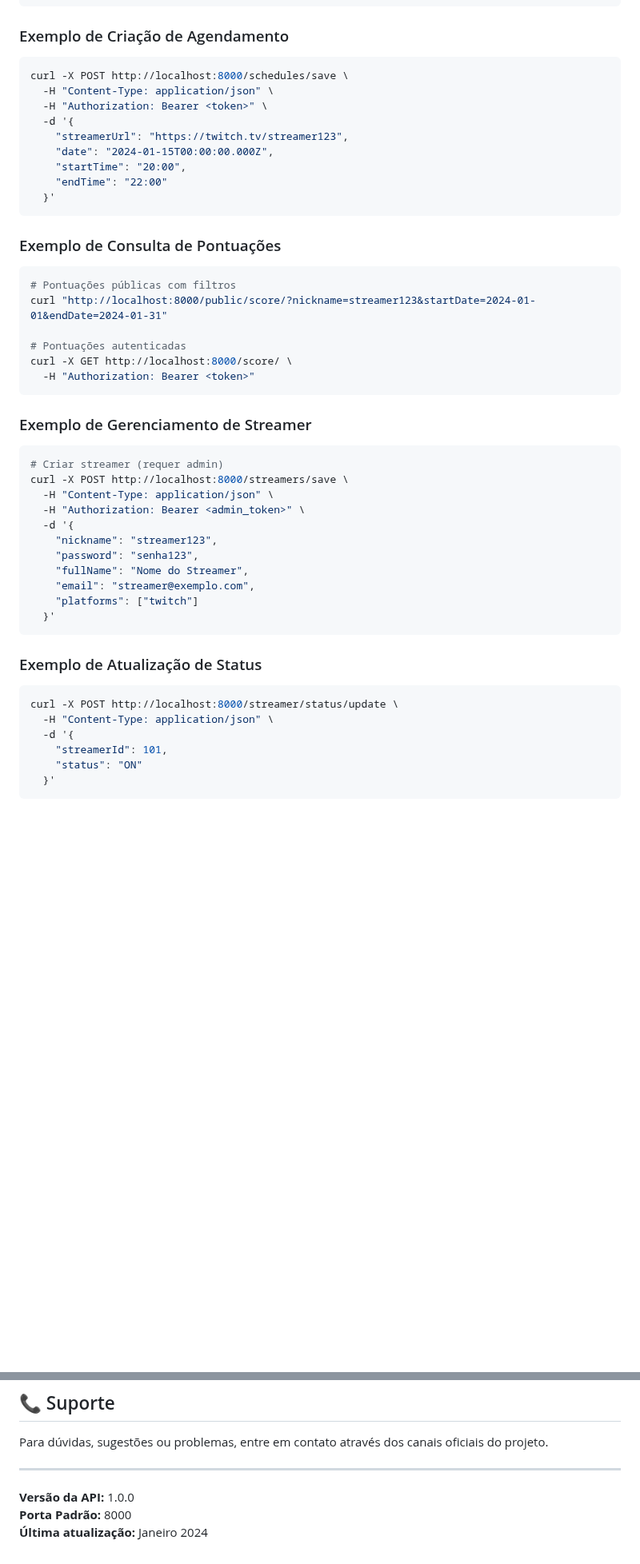
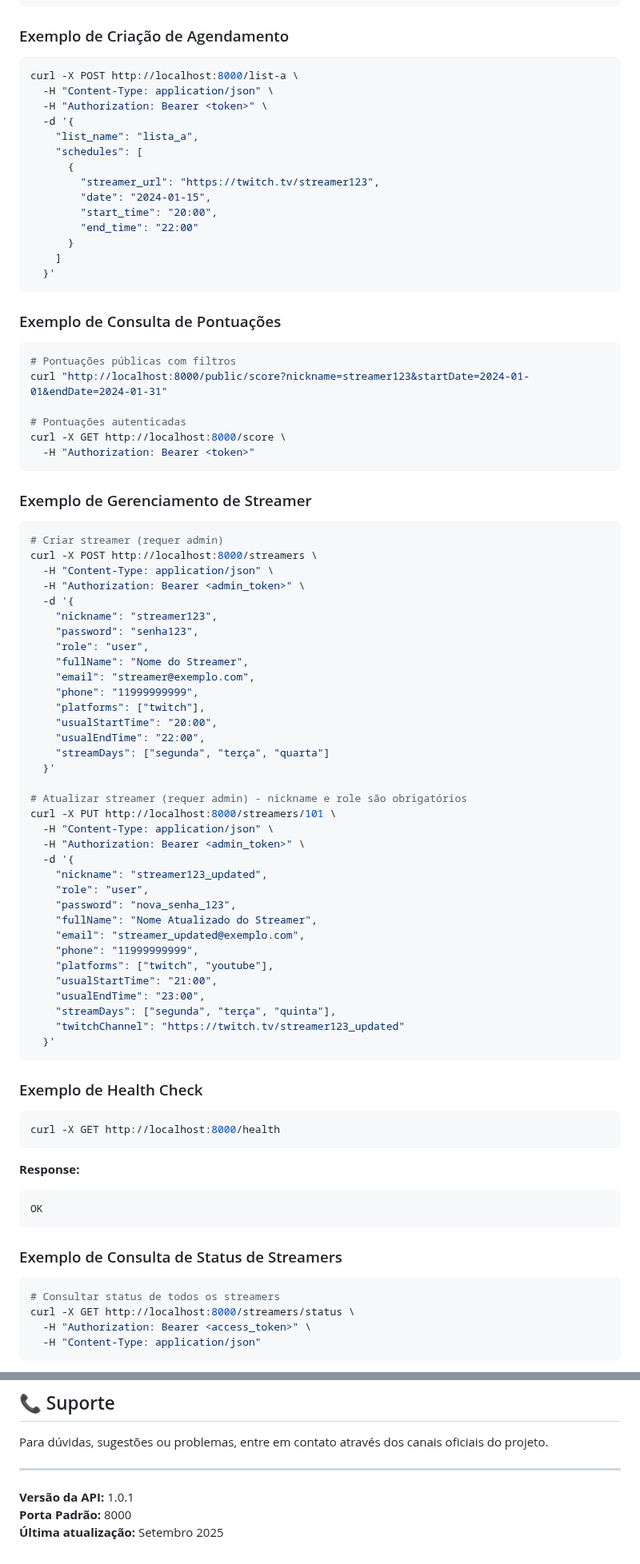
Before and after one commit to Barba2k2/boost_sys_weblurk, a Markdown page: API_DOCUMENTATION.md, 2 parts joined by grey strips. Shown at 80% size. Drawn GitHub-style; blank space fills up the shorter version.

````diff
--- a/API_DOCUMENTATION.md
+++ b/API_DOCUMENTATION.md
@@ -783,14 +905,19 @@ curl -X PATCH http://localhost:8000/auth/confirm \
 ### Exemplo de Criação de Agendamento
 
 ```bash
-curl -X POST http://localhost:8000/schedules/save \
+curl -X POST http://localhost:8000/list-a \
   -H "Content-Type: application/json" \
   -H "Authorization: Bearer <token>" \
   -d '{
-    "streamerUrl": "https://twitch.tv/streamer123",
-    "date": "2024-01-15T00:00:00.000Z",
-    "startTime": "20:00",
-    "endTime": "22:00"
+    "list_name": "lista_a",
+    "schedules": [
+      {
+        "streamer_url": "https://twitch.tv/streamer123",
+        "date": "2024-01-15",
+        "start_time": "20:00",
+        "end_time": "22:00"
+      }
+    ]
   }'
 ```
 
@@ -798,10 +925,10 @@ curl -X POST http://localhost:8000/schedules/save \
 
 ```bash
 # Pontuações públicas com filtros
-curl "http://localhost:8000/public/score/?nickname=streamer123&startDate=2024-01-01&endDate=2024-01-31"
+curl "http://localhost:8000/public/score?nickname=streamer123&startDate=2024-01-01&endDate=2024-01-31"
 
 # Pontuações autenticadas
-curl -X GET http://localhost:8000/score/ \
+curl -X GET http://localhost:8000/score \
   -H "Authorization: Bearer <token>"
 ```
 
@@ -809,24 +936,59 @@ curl -X GET http://localhost:8000/score/ \
 
 ```bash
 # Criar streamer (requer admin)
-curl -X POST http://localhost:8000/streamers/save \
+curl -X POST http://localhost:8000/streamers \
   -H "Content-Type: application/json" \
   -H "Authorization: Bearer <admin_token>" \
   -d '{
     "nickname": "streamer123",
     "password": "senha123",
+    "role": "user",
     "fullName": "Nome do Streamer",
     "email": "streamer@exemplo.com",
-    "platforms": ["twitch"]
+    "phone": "11999999999",
+    "platforms": ["twitch"],
+    "usualStartTime": "20:00",
+    "usualEndTime": "22:00",
+    "streamDays": ["segunda", "terça", "quarta"]
+  }'
+
+# Atualizar streamer (requer admin) - nickname e role são obrigatórios
+curl -X PUT http://localhost:8000/streamers/101 \
+  -H "Content-Type: application/json" \
+  -H "Authorization: Bearer <admin_token>" \
+  -d '{
+    "nickname": "streamer123_updated",
+    "role": "user",
+    "password": "nova_senha_123",
+    "fullName": "Nome Atualizado do Streamer",
+    "email": "streamer_updated@exemplo.com",
+    "phone": "11999999999",
+    "platforms": ["twitch", "youtube"],
+    "usualStartTime": "21:00",
+    "usualEndTime": "23:00",
+    "streamDays": ["segunda", "terça", "quinta"],
+    "twitchChannel": "https://twitch.tv/streamer123_updated"
   }'
 ```
 
-### Exemplo de Atualização de Status
+### Exemplo de Health Check
 
 ```bash
-curl -X POST http://localhost:8000/streamer/status/update \
-  -H "Content-Type: application/json" \
-  -d '{
-    "streamerId": 101,
-    "status": "ON"
-  }'
+curl -X GET http://localhost:8000/health
+```
+
+**Response:**
+
+```
+OK
+```
+
+### Exemplo de Consulta de Status de Streamers
+
+```bash
+# Consultar status de todos os streamers
+curl -X GET http://localhost:8000/streamers/status \
+  -H "Authorization: Bearer <access_token>" \
+  -H "Content-Type: application/json"
+```
+
@@ -890,6 +1073,6 @@ Para dúvidas, sugestões ou problemas, entre em contato através dos canais ofi
 
 ---
 
-**Versão da API:** 1.0.0
+**Versão da API:** 1.0.1
 **Porta Padrão:** 8000
-**Última atualização:** Janeiro 2024
+**Última atualização:** Setembro 2025
````
Also changed, not shown: other parts of API_DOCUMENTATION.md (+389 -246 lines).
